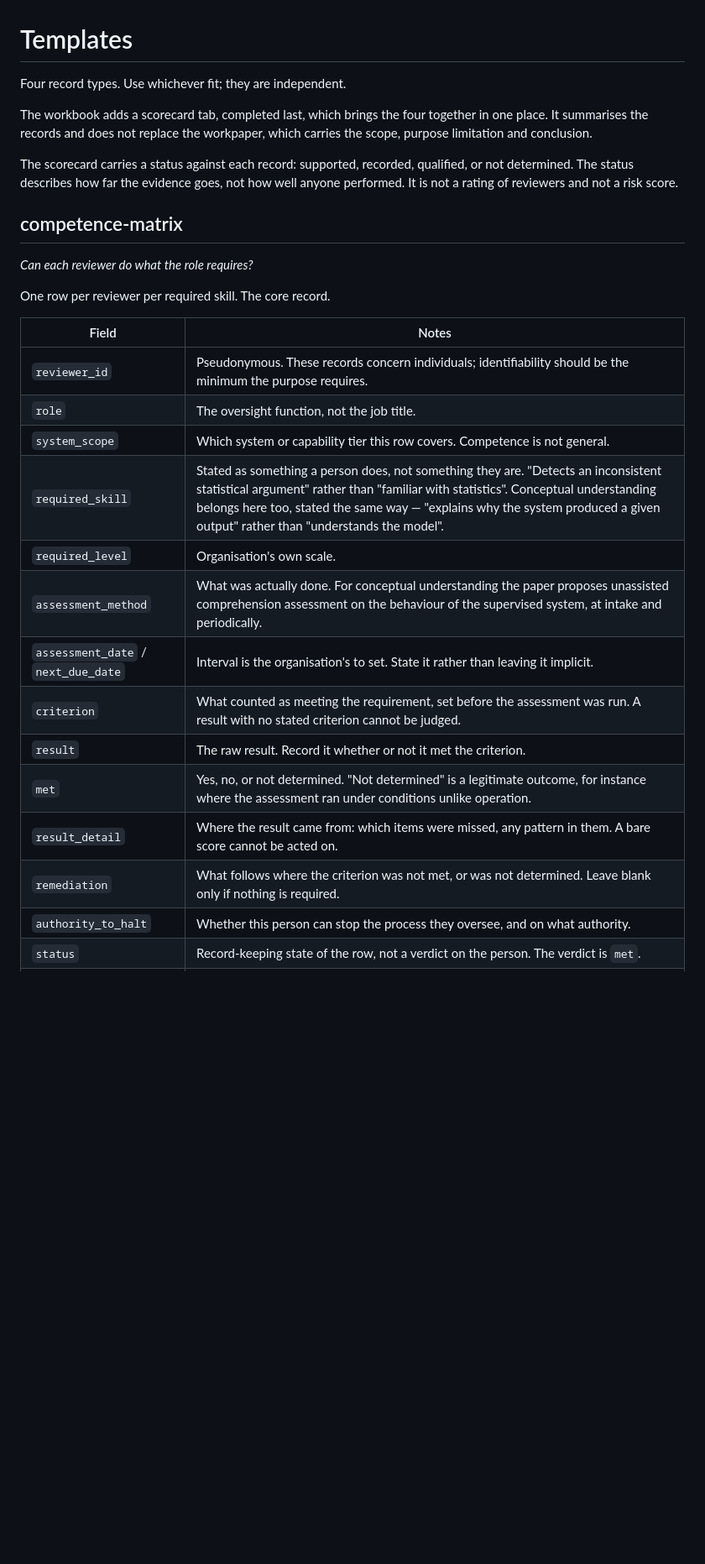
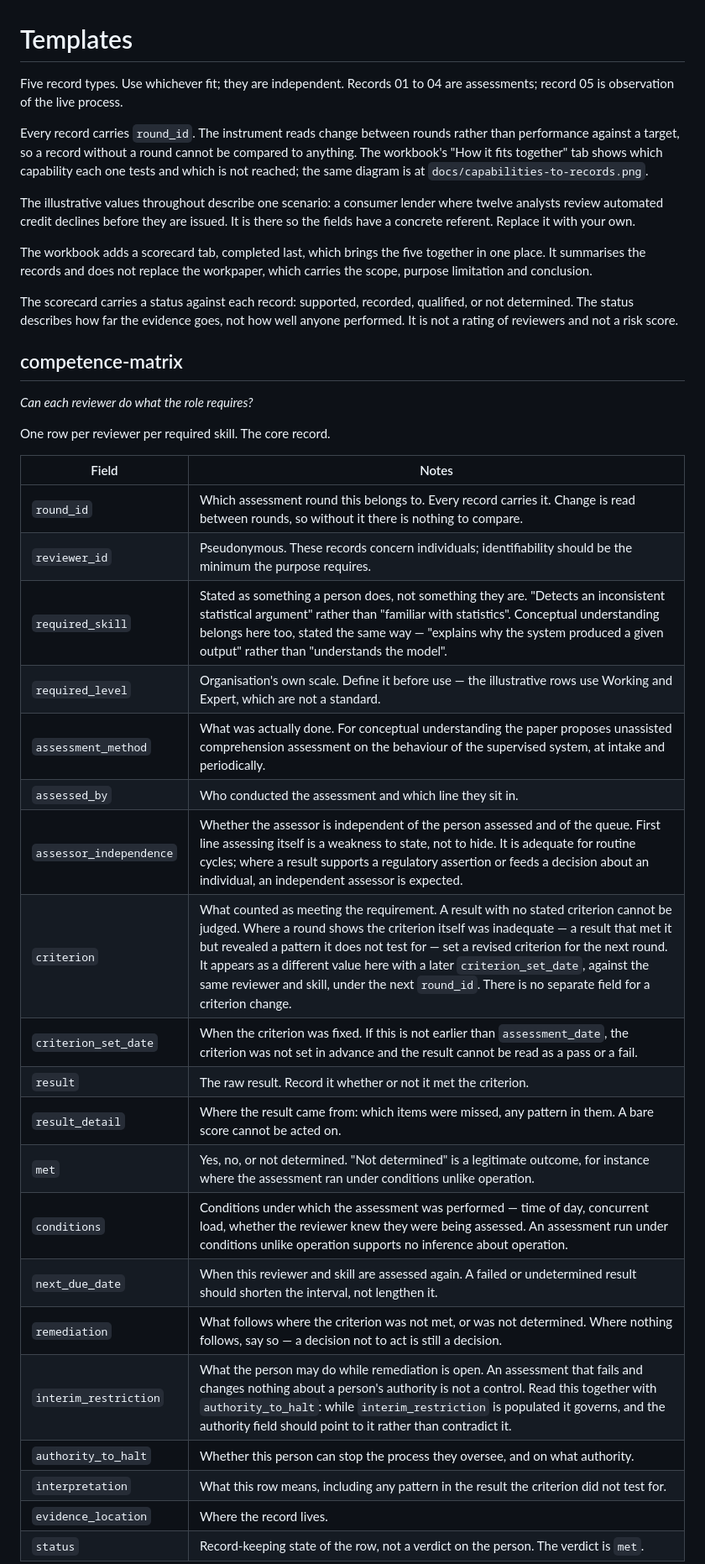
Before and after one commit to dturkina99/supervisory-capacity-assessment, a Markdown page: templates/README.md, the part around one of its changes. Shown at 84% size. Rendered like a GitHub page; blank space fills up the shorter version.

```diff
--- a/templates/README.md
+++ b/templates/README.md
@@ -1,8 +1,12 @@
 # Templates
 
-Four record types. Use whichever fit; they are independent.
+Five record types. Use whichever fit; they are independent. Records 01 to 04 are assessments; record 05 is observation of the live process.
 
-The workbook adds a scorecard tab, completed last, which brings the four together in one place. It summarises the records and does not replace the workpaper, which carries the scope, purpose limitation and conclusion.
+Every record carries `round_id`. The instrument reads change between rounds rather than performance against a target, so a record without a round cannot be compared to anything. The workbook's "How it fits together" tab shows which capability each one tests and which is not reached; the same diagram is at `docs/capabilities-to-records.png`.
+
+The illustrative values throughout describe one scenario: a consumer lender where twelve analysts review automated credit declines before they are issued. It is there so the fields have a concrete referent. Replace it with your own.
+
+The workbook adds a scorecard tab, completed last, which brings the five together in one place. It summarises the records and does not replace the workpaper, which carries the scope, purpose limitation and conclusion.
 
 The scorecard carries a status against each record: supported, recorded, qualified, or not determined. The status describes how far the evidence goes, not how well anyone performed. It is not a rating of reviewers and not a risk score.
 
@@ -14,17 +18,23 @@ One row per reviewer per required skill. The core record.
 
 | Field | Notes |
 |---|---|
+| `round_id` | Which assessment round this belongs to. Every record carries it. Change is read between rounds, so without it there is nothing to compare. |
 | `reviewer_id` | Pseudonymous. These records concern individuals; identifiability should be the minimum the purpose requires. |
-| `role` | The oversight function, not the job title. |
-| `system_scope` | Which system or capability tier this row covers. Competence is not general. |
 | `required_skill` | Stated as something a person does, not something they are. "Detects an inconsistent statistical argument" rather than "familiar with statistics". Conceptual understanding belongs here too, stated the same way — "explains why the system produced a given output" rather than "understands the model". |
-| `required_level` | Organisation's own scale. |
+| `required_level` | Organisation's own scale. Define it before use — the illustrative rows use Working and Expert, which are not a standard. |
 | `assessment_method` | What was actually done. For conceptual understanding the paper proposes unassisted comprehension assessment on the behaviour of the supervised system, at intake and periodically. |
-| `assessment_date` / `next_due_date` | Interval is the organisation's to set. State it rather than leaving it implicit. |
-| `criterion` | What counted as meeting the requirement, set before the assessment was run. A result with no stated criterion cannot be judged. |
+| `assessed_by` | Who conducted the assessment and which line they sit in. |
+| `assessor_independence` | Whether the assessor is independent of the person assessed and of the queue. First line assessing itself is a weakness to state, not to hide. It is adequate for routine cycles; where a result supports a regulatory assertion or feeds a decision about an individual, an independent assessor is expected. |
+| `criterion` | What counted as meeting the requirement. A result with no stated criterion cannot be judged. Where a round shows the criterion itself was inadequate — a result that met it but revealed a pattern it does not test for — set a revised criterion for the next round. It appears as a different value here with a later `criterion_set_date`, against the same reviewer and skill, under the next `round_id`. There is no separate field for a criterion change. |
+| `criterion_set_date` | When the criterion was fixed. If this is not earlier than `assessment_date`, the criterion was not set in advance and the result cannot be read as a pass or a fail. |
 | `result` | The raw result. Record it whether or not it met the criterion. |
+| `result_detail` | Where the result came from: which items were missed, any pattern in them. A bare score cannot be acted on. |
 | `met` | Yes, no, or not determined. "Not determined" is a legitimate outcome, for instance where the assessment ran under conditions unlike operation. |
-| `result_detail` | Where the result came from: which items were missed, any pattern in them. A bare score cannot be acted on. |
-| `remediation` | What follows where the criterion was not met, or was not determined. Leave blank only if nothing is required. |
+| `conditions` | Conditions under which the assessment was performed — time of day, concurrent load, whether the reviewer knew they were being assessed. An assessment run under conditions unlike operation supports no inference about operation. |
+| `next_due_date` | When this reviewer and skill are assessed again. A failed or undetermined result should shorten the interval, not lengthen it. |
+| `remediation` | What follows where the criterion was not met, or was not determined. Where nothing follows, say so — a decision not to act is still a decision. |
+| `interim_restriction` | What the person may do while remediation is open. An assessment that fails and changes nothing about a person's authority is not a control. Read this together with `authority_to_halt`: while `interim_restriction` is populated it governs, and the authority field should point to it rather than contradict it. |
 | `authority_to_halt` | Whether this person can stop the process they oversee, and on what authority. |
+| `interpretation` | What this row means, including any pattern in the result the criterion did not test for. |
+| `evidence_location` | Where the record lives. |
 | `status` | Record-keeping state of the row, not a verdict on the person. The verdict is `met`. |
```
Also changed, not shown: other parts of templates/README.md (+15 -2 lines), README.md (+19 -7 lines), docs/capabilities-to-records.png (added), 6 other files.
